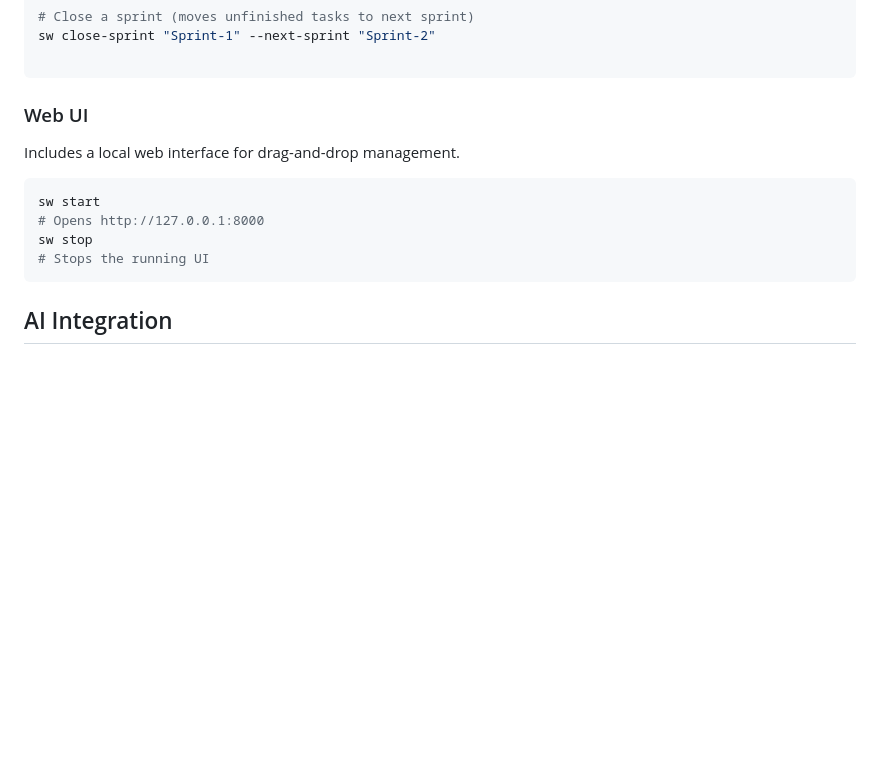
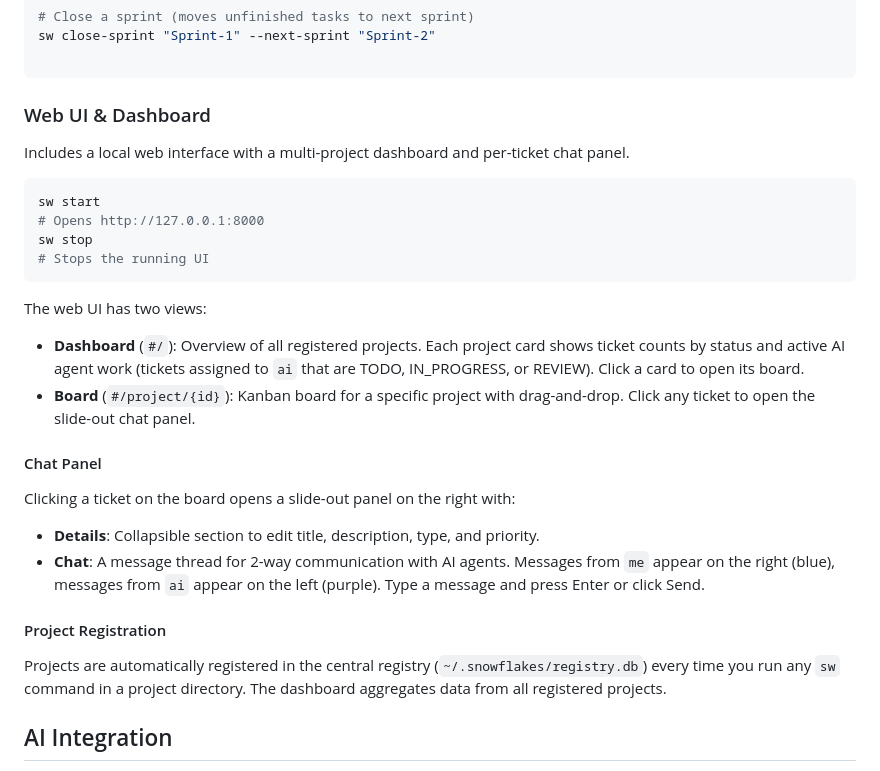
Before and after one commit to Maapel/snowflakes-cli, a Markdown page: README.md, the part around one of its changes. Drawn GitHub-style; blank space fills up the shorter version.

````diff
--- a/README.md
+++ b/README.md
@@ -73,9 +73,9 @@ sw close-sprint "Sprint-1" --next-sprint "Sprint-2"
 
 ```
 
-### Web UI
+### Web UI & Dashboard
 
-Includes a local web interface for drag-and-drop management.
+Includes a local web interface with a multi-project dashboard and per-ticket chat panel.
 
 ```bash
 sw start
@@ -83,6 +83,22 @@ sw start
 sw stop
 # Stops the running UI
 ```
+
+The web UI has two views:
+
+- **Dashboard** (`#/`): Overview of all registered projects. Each project card shows ticket counts by status and active AI agent work (tickets assigned to `ai` that are TODO, IN_PROGRESS, or REVIEW). Click a card to open its board.
+- **Board** (`#/project/{id}`): Kanban board for a specific project with drag-and-drop. Click any ticket to open the slide-out chat panel.
+
+#### Chat Panel
+
+Clicking a ticket on the board opens a slide-out panel on the right with:
+
+- **Details**: Collapsible section to edit title, description, type, and priority.
+- **Chat**: A message thread for 2-way communication with AI agents. Messages from `me` appear on the right (blue), messages from `ai` appear on the left (purple). Type a message and press Enter or click Send.
+
+#### Project Registration
+
+Projects are automatically registered in the central registry (`~/.snowflakes/registry.db`) every time you run any `sw` command in a project directory. The dashboard aggregates data from all registered projects.
 
 ## AI Integration
 
````
Also changed, not shown: other parts of README.md (+29 -3 lines).
